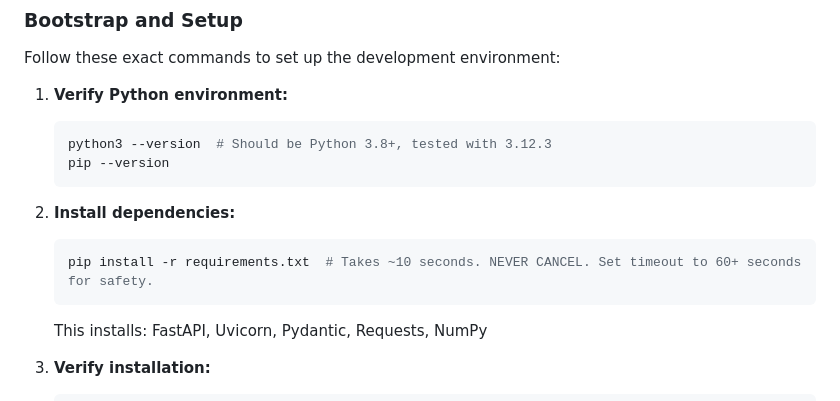
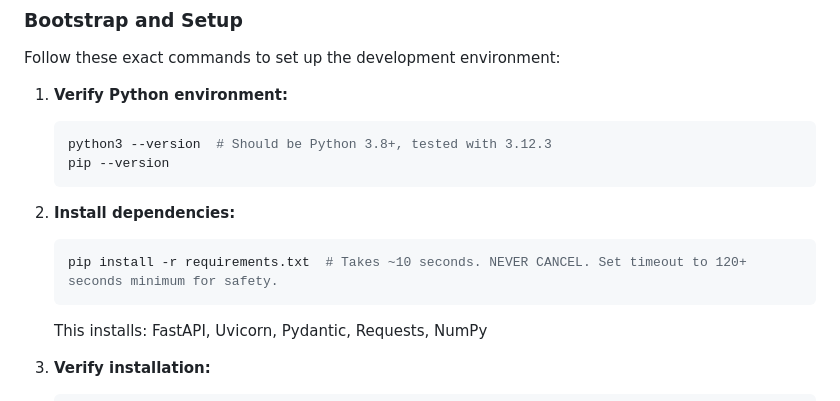
Before and after one commit to poisontr33s/automation-HPC-Api-Multi-disciplinary-meta-automation, a Markdown page: .github/copilot-instructions.md, the part around the change. GitHub-like rendering.

Commit message:
Update .github/copilot-instructions.md
Co-authored-by: Copilot <175728472+Copilot@users.noreply.github.com>

````diff
--- a/.github/copilot-instructions.md
+++ b/.github/copilot-instructions.md
@@ -17,7 +17,7 @@ Follow these exact commands to set up the development environment:
 
 2. **Install dependencies:**
    ```bash
-   pip install -r requirements.txt  # Takes ~10 seconds. NEVER CANCEL. Set timeout to 60+ seconds for safety.
+   pip install -r requirements.txt  # Takes ~10 seconds. NEVER CANCEL. Set timeout to 120+ seconds minimum for safety.
    ```
    This installs: FastAPI, Uvicorn, Pydantic, Requests, NumPy
 
````
